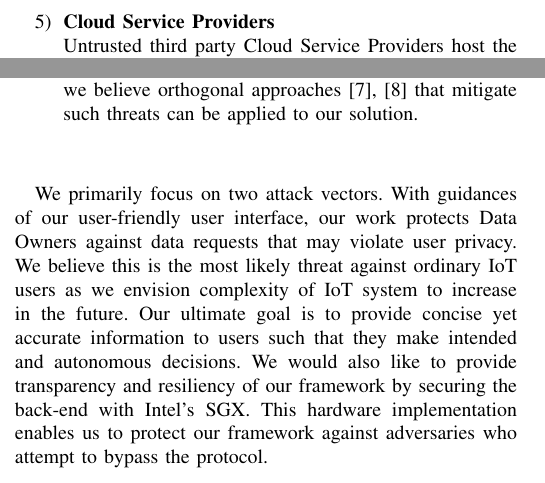
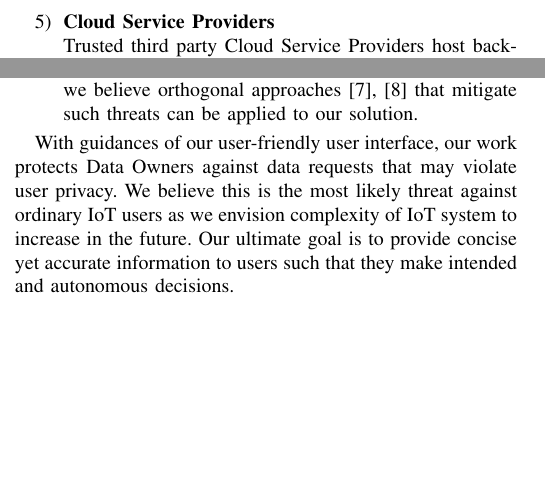
Before and after one commit to aravindsagar/cs523-docs, a LaTeX paper (doc/mid-sem-report/mid_sem_report.tex, which reads doc/mid-sem-report/tm.tex): two parts of the columns of page 3 of 4, joined at a grey line, cut so that both start at the same text, the shorter picture padded with empty space. Compiled offline with pdfLaTeX; a missing font is replaced by an installed copy or a similar font; a LaTeX package or settings file that is missing is left out.

Commit message:
updated tm by delegating Intel SGX to future work

```diff
--- a/doc/mid-sem-report/tm.tex
+++ b/doc/mid-sem-report/tm.tex
@@ -19,8 +19,9 @@ In our framework, trusted Endorsers are responsible for validating identity of D
 
 \item \textbf {Cloud Service Providers}
 
-Untrusted third party Cloud Service Providers host the back-end server which processes Data Owners' actions. Note that IoT device manufacturers usually provide such service for their IoT device customers. We do not trust this computational platform and enforce security and privacy of our solution using Intel's SGX enclaves. Data Owner trusts server-side code run in the enclave, and they can validate integrity of the code using measurements provided with a cryptographic hash. While, our solution provides all security guarantees that are enforced by the enclaves, attacks that target security limitations of the Intel SGX processors are out of scope in our paper. These include Cache timing side-channel attacks \cite{leaky} and Denial of Service attacks. Meanwhile, we believe orthogonal approaches \cite{mengjia, raccoon} that mitigate such threats can be applied to our solution.
+Trusted third party Cloud Service Providers host back-end server applications for each Data Owner such that each front-end Android application has a corresponding back-end application. Each server application is isolated from another as each runs on a separate virtual machine.
 
+For our future work, we would like to have a stronger threat model and assume Cloud Service Providers to be untrusted as well. In such case, we could enforce security and privacy of our solution using Intel's SGX~\cite{enclave} enclaves. Data Owner trusts server-side code run in the enclave, and they can validate integrity of the code using measurements provided with a cryptographic hash. While, our solution provides all security guarantees that are enforced by the enclaves, attacks that target security limitations of the Intel SGX processors are out of scope in our paper. These include Cache timing side-channel attacks~\cite{leaky} and Denial of Service attacks. Meanwhile, we believe orthogonal approaches~\cite{mengjia,raccoon} that mitigate such threats can be applied to our solution.
 \end{enumerate}
 
-We primarily focus on two attack vectors. With guidances of our user-friendly user interface, our work protects Data Owners against data requests that may violate user privacy. We believe this is the most likely threat against ordinary IoT users as we envision complexity of IoT system to increase in the future. Our ultimate goal is to provide concise yet accurate information to users such that they make intended and autonomous decisions. We would also like to provide transparency and resiliency of our framework by securing the back-end with Intel's SGX. This hardware implementation enables us to protect our framework against adversaries who attempt to bypass the protocol.
+With guidances of our user-friendly user interface, our work protects Data Owners against data requests that may violate user privacy. We believe this is the most likely threat against ordinary IoT users as we envision complexity of IoT system to increase in the future. Our ultimate goal is to provide concise yet accurate information to users such that they make intended and autonomous decisions.
```
Also changed, not shown: doc/mid-sem-report/tm.tex (2 more changed lines).
